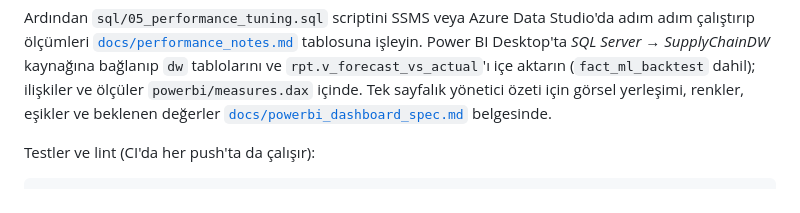
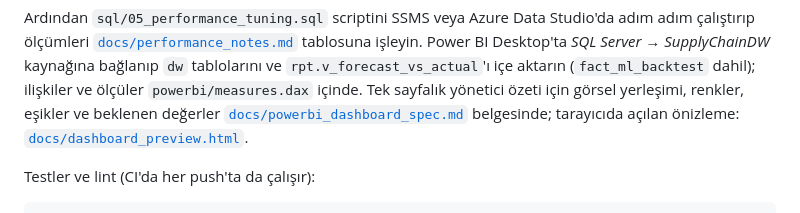
Before and after one commit to enesuykun/supply-chain-dwh, a Markdown page: README.md, the part around the change. Drawn GitHub-style.

```diff
--- a/README.md
+++ b/README.md
@@ -133,7 +133,8 @@ Ardından `sql/05_performance_tuning.sql` scriptini SSMS veya Azure Data Studio'
 çalıştırıp ölçümleri [`docs/performance_notes.md`](docs/performance_notes.md) tablosuna işleyin.
 Power BI Desktop'ta *SQL Server → SupplyChainDW* kaynağına bağlanıp `dw` tablolarını ve
 `rpt.v_forecast_vs_actual`'ı içe aktarın (`fact_ml_backtest` dahil); ilişkiler ve ölçüler `powerbi/measures.dax` içinde. Tek sayfalık yönetici özeti için görsel yerleşimi, renkler,
-eşikler ve beklenen değerler [`docs/powerbi_dashboard_spec.md`](docs/powerbi_dashboard_spec.md) belgesinde.
+eşikler ve beklenen değerler [`docs/powerbi_dashboard_spec.md`](docs/powerbi_dashboard_spec.md) belgesinde;
+tarayıcıda açılan önizleme: [`docs/dashboard_preview.html`](docs/dashboard_preview.html).
 
 Testler ve lint (CI'da her push'ta da çalışır):
 
```
Also changed, not shown: docs/powerbi_dashboard_spec.md (+6 -1 lines), docs/img/dashboard_preview.png (added), 2 other files.
